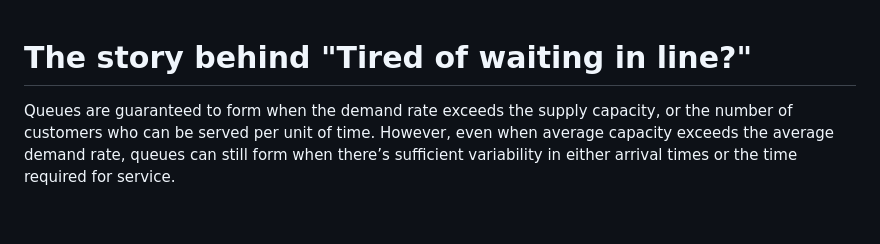
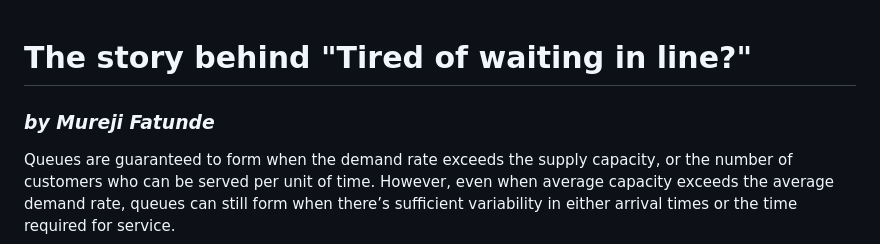
Before and after one commit to the-pudding/data, a Markdown page: queues/README.md, the part around the change. GitHub-like rendering; blank space fills up the shorter version.

Commit message:
added byline

```diff
--- a/queues/README.md
+++ b/queues/README.md
@@ -1,4 +1,5 @@
 # The story behind "Tired of waiting in line?"
+### _by Mureji Fatunde_
 Queues are guaranteed to form when the demand rate exceeds the supply capacity, or the number of customers who can be served per unit of time. However, even when average capacity exceeds the average demand rate, queues can still form when there’s sufficient variability in either arrival times or the time required for service.
 
 This video highlights a few different situations where queues might arise, all in the familiar context of an airport.
```
